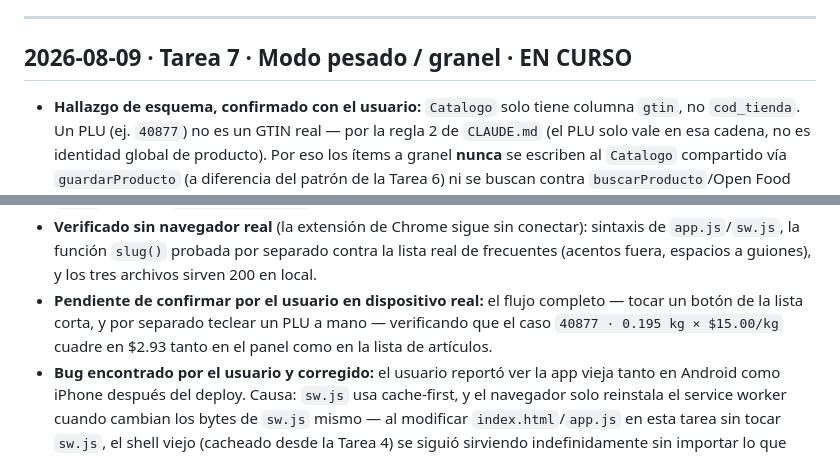
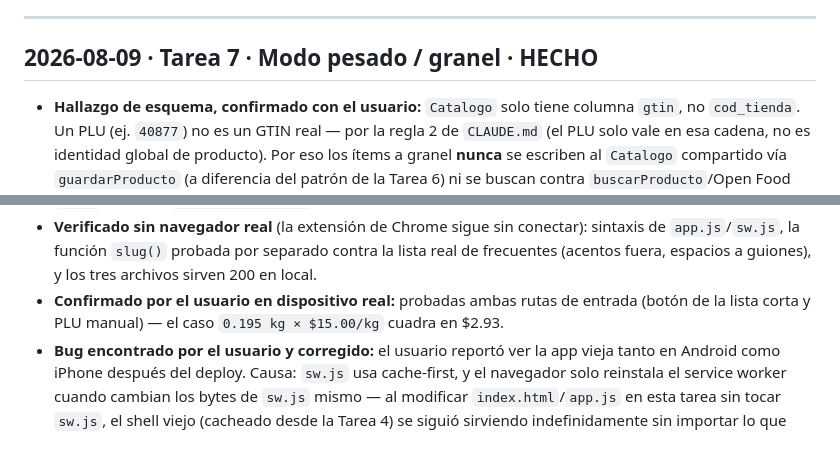
Before and after one commit to jrbernardino/despensa, a Markdown page: BITACORA.md, 2 parts joined by grey strips. GitHub-like rendering.

Commit message:
Confirma Tarea 7 en dispositivo real
Ambas rutas de entrada (lista corta y PLU manual) probadas; el caso
0.195 kg × $15.00/kg cuadra en $2.93.

Co-Authored-By: Claude Sonnet 5 <noreply@anthropic.com>

```diff
--- a/BITACORA.md
+++ b/BITACORA.md
@@ -216,7 +216,7 @@ Registro append-only de lo hecho. No se edita ni se borra lo ya anotado.
 
 ---
 
-## 2026-08-09 · Tarea 7 · Modo pesado / granel · EN CURSO
+## 2026-08-09 · Tarea 7 · Modo pesado / granel · HECHO
 
 - **Hallazgo de esquema, confirmado con el usuario:** `Catalogo` solo tiene columna
   `gtin`, no `cod_tienda`. Un PLU (ej. `40877`) no es un GTIN real — por la regla 2 de
@@ -251,10 +251,9 @@ Registro append-only de lo hecho. No se edita ni se borra lo ya anotado.
   sintaxis de `app.js`/`sw.js`, la función `slug()` probada por separado contra la lista
   real de frecuentes (acentos fuera, espacios a guiones), y los tres archivos sirven 200
   en local.
-- **Pendiente de confirmar por el usuario en dispositivo real:** el flujo completo —
-  tocar un botón de la lista corta, y por separado teclear un PLU a mano — verificando
-  que el caso `40877 · 0.195 kg × $15.00/kg` cuadre en $2.93 tanto en el panel como en la
-  lista de artículos.
+- **Confirmado por el usuario en dispositivo real:** probadas ambas rutas de entrada
+  (botón de la lista corta y PLU manual) — el caso `0.195 kg × $15.00/kg` cuadra en
+  $2.93.
 - **Bug encontrado por el usuario y corregido:** el usuario reportó ver la app vieja
   tanto en Android como iPhone después del deploy. Causa: `sw.js` usa cache-first, y el
   navegador solo reinstala el service worker cuando cambian los bytes de `sw.js` mismo
```
Also changed, not shown: TAREAS.md (+1 -1 lines).
